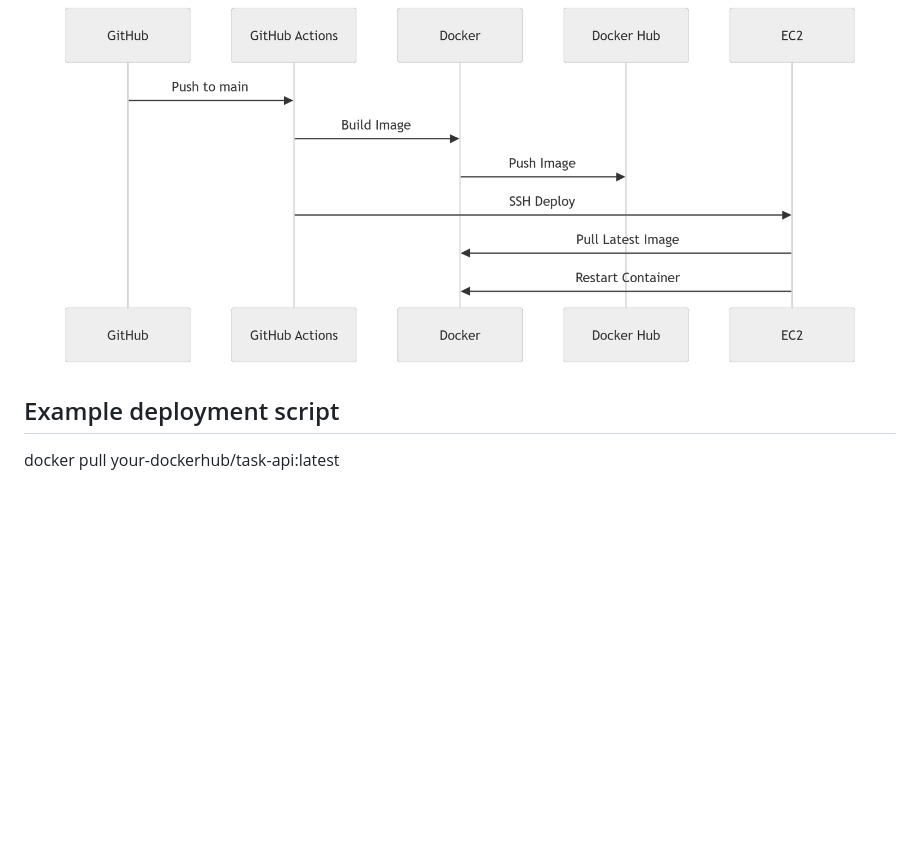
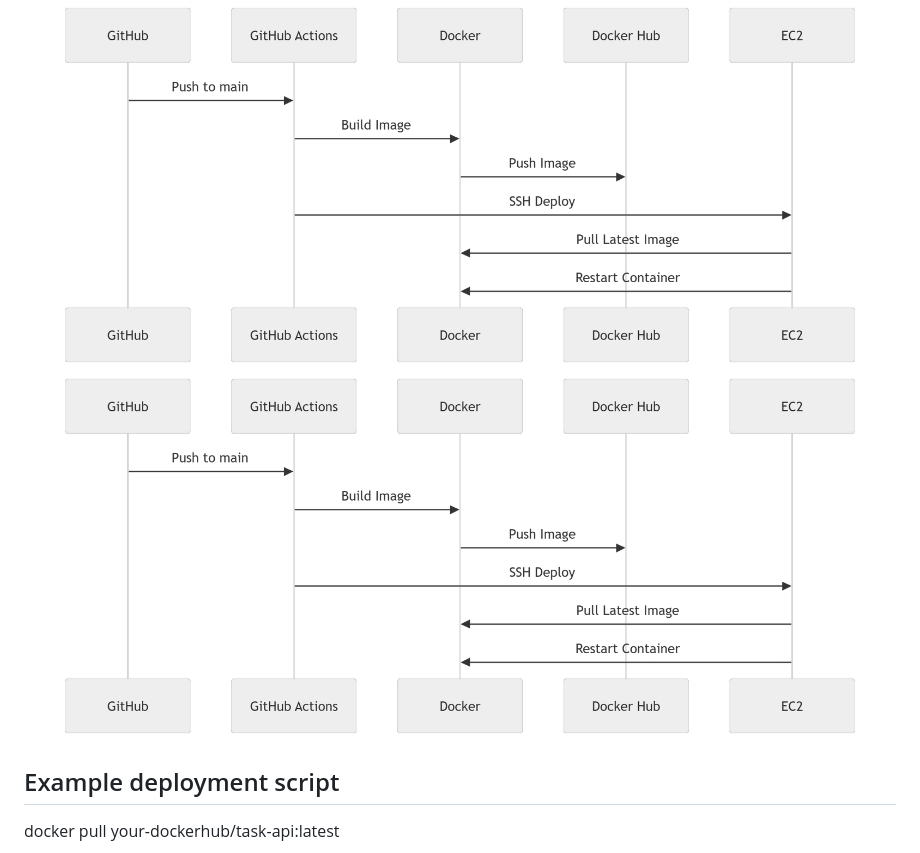
Before and after one commit to FRED2030/cloud-task-manager, a Markdown page: README.md, the part around one of its changes. GitHub-like rendering; blank space fills up the shorter version.

```diff
--- a/README.md
+++ b/README.md
@@ -101,7 +99,7 @@ Pull latest image
 Restart container
 Update task
 ![image_alt](https://github.com/FRED2030/cloud-task-manager/blob/79b8c643933b6906f9a91b45c3727ad5eb16d8e6/cicd%20pipeline.PNG)
-
+![images_](https://github.com/FRED2030/cloud-task-manager/blob/79b8c643933b6906f9a91b45c3727ad5eb16d8e6/cicd%20pipeline.PNG)
 
 ## Example deployment script
 docker pull your-dockerhub/task-api:latest
```
Also changed, not shown: other parts of README.md (+0 -2 lines).
